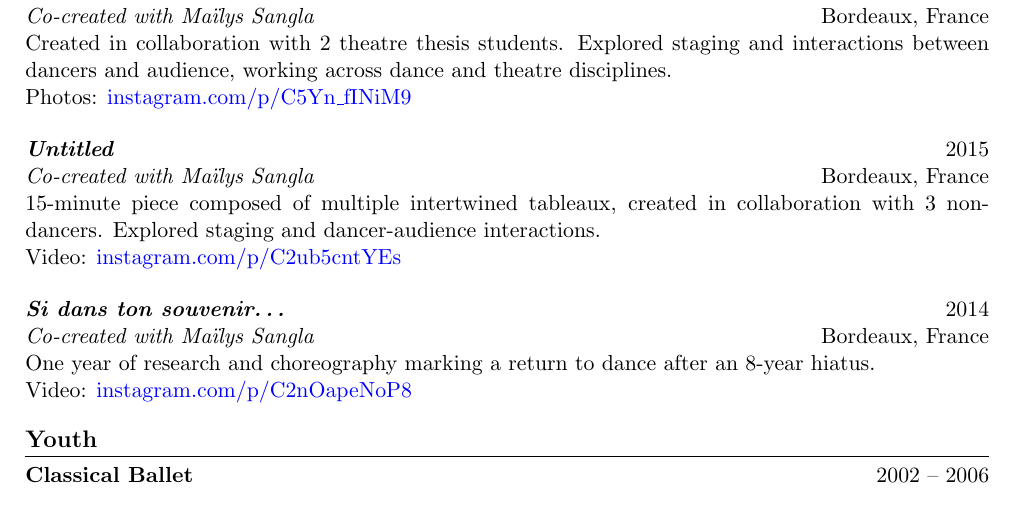
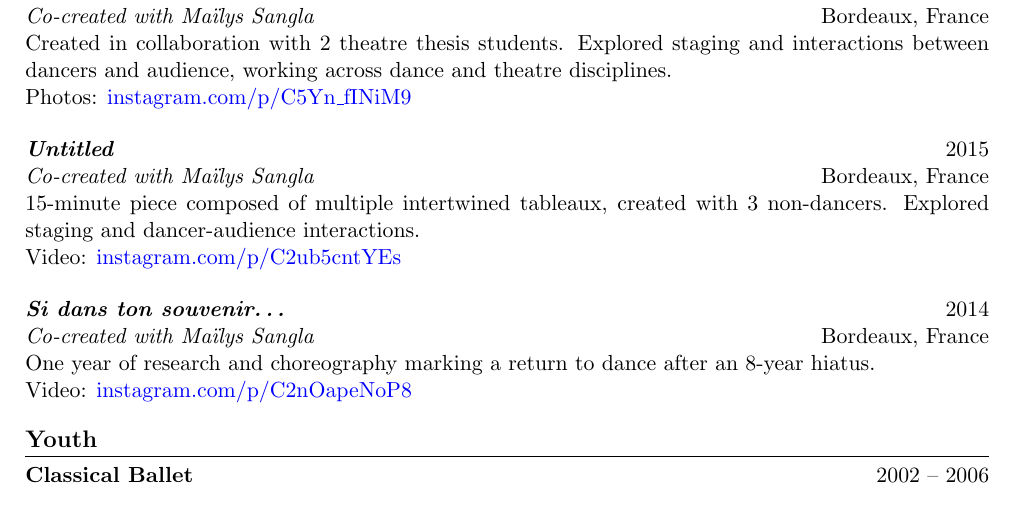
Before and after one commit to etrobert/cv, a LaTeX CV (cv.tex): part of the page, cut so that both start at the same text. Compiled offline with pdfLaTeX.

Commit message:
update untitled piece: clarify collaboration wording

```diff
--- a/cv.tex
+++ b/cv.tex
@@ -41,7 +41,7 @@ Photos: \href{https://www.instagram.com/p/C5Yn_fINiM9/?img_index=1}{instagram.co
 
 \textbf{\textit{Untitled}} \hfill 2015 \\
 \textit{Co-created with Maïlys Sangla} \hfill Bordeaux, France \\
-15-minute piece composed of multiple intertwined tableaux, created in collaboration with 3 non-dancers. Explored staging and dancer-audience interactions. \\
+15-minute piece composed of multiple intertwined tableaux, created with 3 non-dancers. Explored staging and dancer-audience interactions. \\
 Video: \href{https://www.instagram.com/p/C2ub5cntYEs/}{instagram.com/p/C2ub5cntYEs}
 
 \vspace{0.5em}
```
